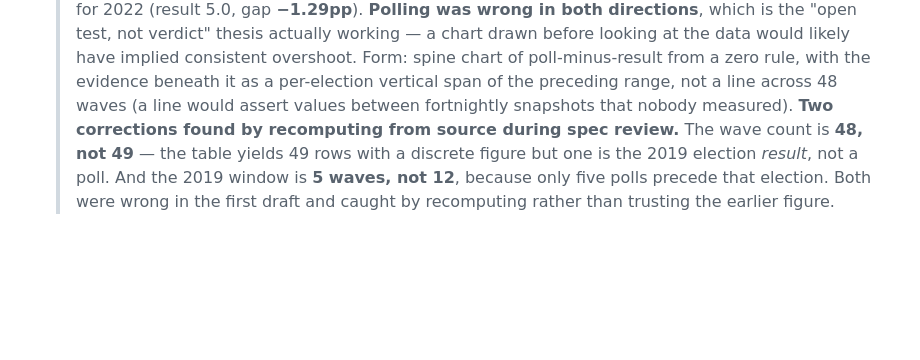
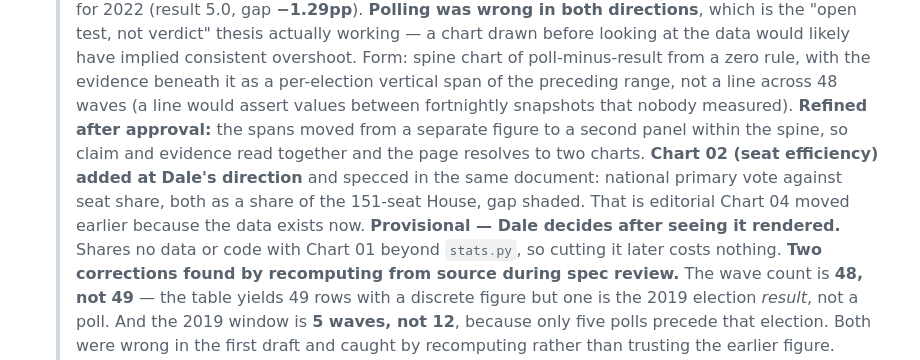
Before and after one commit to Duds/margin-of-error, a Markdown page: TASKS.md, the part around the change. GitHub-like rendering; blank space fills up the shorter version.

```diff
--- a/TASKS.md
+++ b/TASKS.md
@@ -194,7 +194,15 @@ Each active task has a detailed file in `_tasks/`. TASKS.md is the index.
   > Form: spine chart of poll-minus-result from a zero rule, with the evidence
   > beneath it as a per-election vertical span of the preceding range, not a line
   > across 48 waves (a line would assert values between fortnightly snapshots
-  > that nobody measured).
+  > that nobody measured). **Refined after approval:** the spans moved from a
+  > separate figure to a second panel within the spine, so claim and evidence
+  > read together and the page resolves to two charts.
+  > **Chart 02 (seat efficiency) added at Dale's direction** and specced in the
+  > same document: national primary vote against seat share, both as a share of
+  > the 151-seat House, gap shaded. That is editorial Chart 04 moved earlier
+  > because the data exists now. **Provisional — Dale decides after seeing it
+  > rendered.** Shares no data or code with Chart 01 beyond `stats.py`, so
+  > cutting it later costs nothing.
   > **Two corrections found by recomputing from source during spec review.**
   > The wave count is **48, not 49** — the table yields 49 rows with a discrete
   > figure but one is the 2019 election *result*, not a poll. And the 2019 window
```
Also changed, not shown: docs/chart-specs.md (+13 -0 lines), 1 other file.
